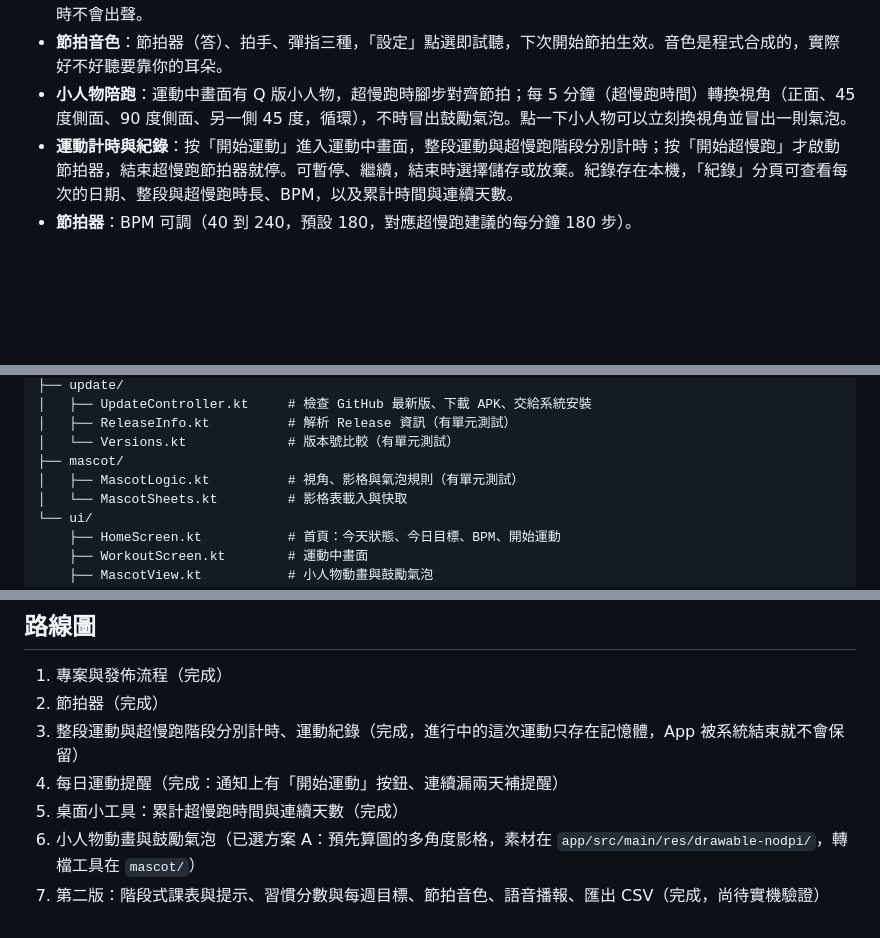
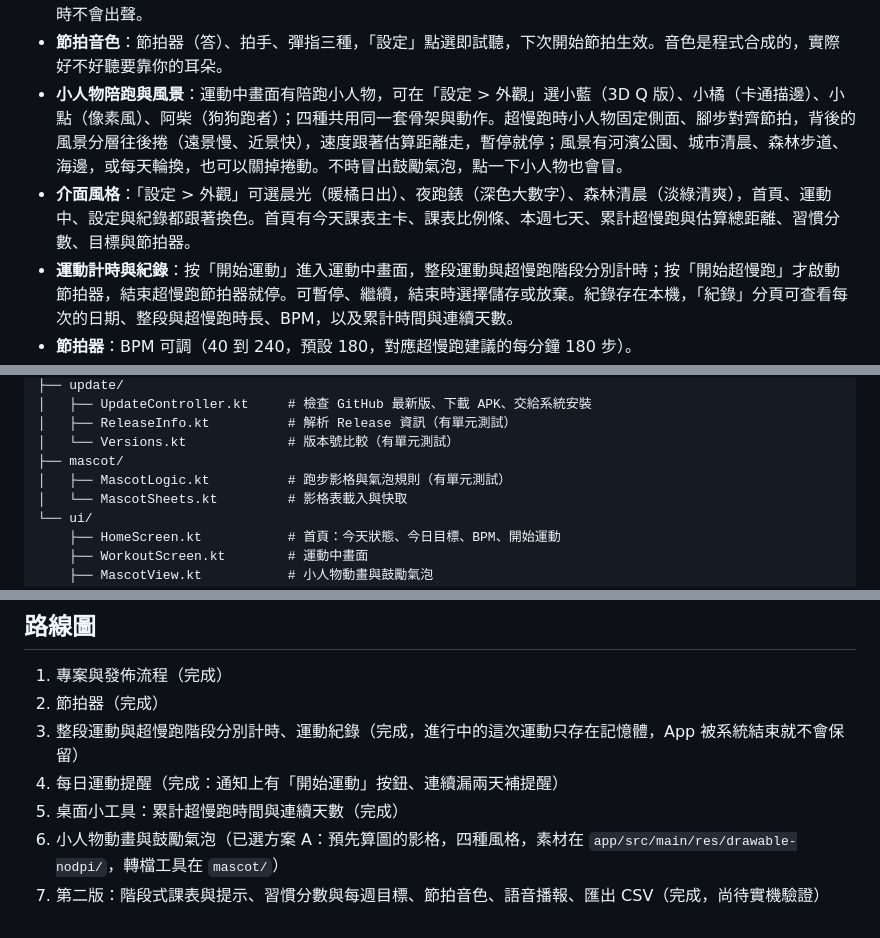
Before and after one commit to cornming/slowjog, a Markdown page: README.md, 3 parts joined by grey strips. Rendered like a GitHub page; blank space fills up the shorter version.

Commit message:
README：介面風格、陪跑小人物與風景
Co-Authored-By: Claude Opus 5.5 <noreply@anthropic.com>
Claude-Session: https://claude.ai/code/session_01MNAtgNGejmkcFMiBn9P1QX

```diff
--- a/README.md
+++ b/README.md
@@ -16,7 +16,8 @@
 - **暖身與伸展動作示範**：暖身階段小人物依序示範抬膝踏步、手臂繞圈、轉體、屈膝半蹲；伸展階段（運動後的收操）依序示範小腿、大腿前側、前彎、上舉側彎、肩膀橫向伸展。每個動作至少 30 秒，階段太短就少做幾個；分左右的動作一個循環換一邊。畫面顯示動作名稱與要領，換動作時冒氣泡，語音開著會念出來。按了「開始超慢跑」後小人物改回跑步。動作是預先算好的 3D 影格（`mascot/moves.js`），不是真人示範，要領請當提示、不適就停。
 - **語音播報**：階段切換與每 5 分鐘的經過時間，用手機內建的中文（台灣）語音念出，可開關；手機沒有中文語音時不會出聲。
 - **節拍音色**：節拍器（答）、拍手、彈指三種，「設定」點選即試聽，下次開始節拍生效。音色是程式合成的，實際好不好聽要靠你的耳朵。
-- **小人物陪跑**：運動中畫面有 Q 版小人物，超慢跑時腳步對齊節拍；每 5 分鐘（超慢跑時間）轉換視角（正面、45 度側面、90 度側面、另一側 45 度，循環），不時冒出鼓勵氣泡。點一下小人物可以立刻換視角並冒出一則氣泡。
+- **小人物陪跑與風景**：運動中畫面有陪跑小人物，可在「設定 > 外觀」選小藍（3D Q 版）、小橘（卡通描邊）、小點（像素風）、阿柴（狗狗跑者）；四種共用同一套骨架與動作。超慢跑時小人物固定側面、腳步對齊節拍，背後的風景分層往後捲（遠景慢、近景快），速度跟著估算距離走，暫停就停；風景有河濱公園、城市清晨、森林步道、海邊，或每天輪換，也可以關掉捲動。不時冒出鼓勵氣泡，點一下小人物也會冒。
+- **介面風格**：「設定 > 外觀」可選晨光（暖橘日出）、夜跑錶（深色大數字）、森林清晨（淡綠清爽），首頁、運動中、設定與紀錄都跟著換色。首頁有今天課表主卡、課表比例條、本週七天、累計超慢跑與估算總距離、習慣分數、目標與節拍器。
 - **運動計時與紀錄**：按「開始運動」進入運動中畫面，整段運動與超慢跑階段分別計時；按「開始超慢跑」才啟動節拍器，結束超慢跑節拍器就停。可暫停、繼續，結束時選擇儲存或放棄。紀錄存在本機，「紀錄」分頁可查看每次的日期、整段與超慢跑時長、BPM，以及累計時間與連續天數。
 - **節拍器**：BPM 可調（40 到 240，預設 180，對應超慢跑建議的每分鐘 180 步）。
 - **點拍子定速**：跟著腳步連續點幾下，自動換算成 BPM。
@@ -101,7 +102,7 @@ app/src/main/java/com/cornming/slowjog/
 │   ├── ReleaseInfo.kt          # 解析 Release 資訊（有單元測試）
 │   └── Versions.kt             # 版本號比較（有單元測試）
 ├── mascot/
-│   ├── MascotLogic.kt          # 視角、影格與氣泡規則（有單元測試）
+│   ├── MascotLogic.kt          # 跑步影格與氣泡規則（有單元測試）
 │   └── MascotSheets.kt         # 影格表載入與快取
 └── ui/
     ├── HomeScreen.kt           # 首頁：今天狀態、今日目標、BPM、開始運動
@@ -119,5 +120,5 @@ app/src/main/java/com/cornming/slowjog/
 3. 整段運動與超慢跑階段分別計時、運動紀錄（完成，進行中的這次運動只存在記憶體，App 被系統結束就不會保留）
 4. 每日運動提醒（完成：通知上有「開始運動」按鈕、連續漏兩天補提醒）
 5. 桌面小工具：累計超慢跑時間與連續天數（完成）
-6. 小人物動畫與鼓勵氣泡（已選方案 A：預先算圖的多角度影格，素材在 `app/src/main/res/drawable-nodpi/`，轉檔工具在 `mascot/`）
+6. 小人物動畫與鼓勵氣泡（已選方案 A：預先算圖的影格，四種風格，素材在 `app/src/main/res/drawable-nodpi/`，轉檔工具在 `mascot/`）
 7. 第二版：階段式課表與提示、習慣分數與每週目標、節拍音色、語音播報、匯出 CSV（完成，尚待實機驗證）
```
